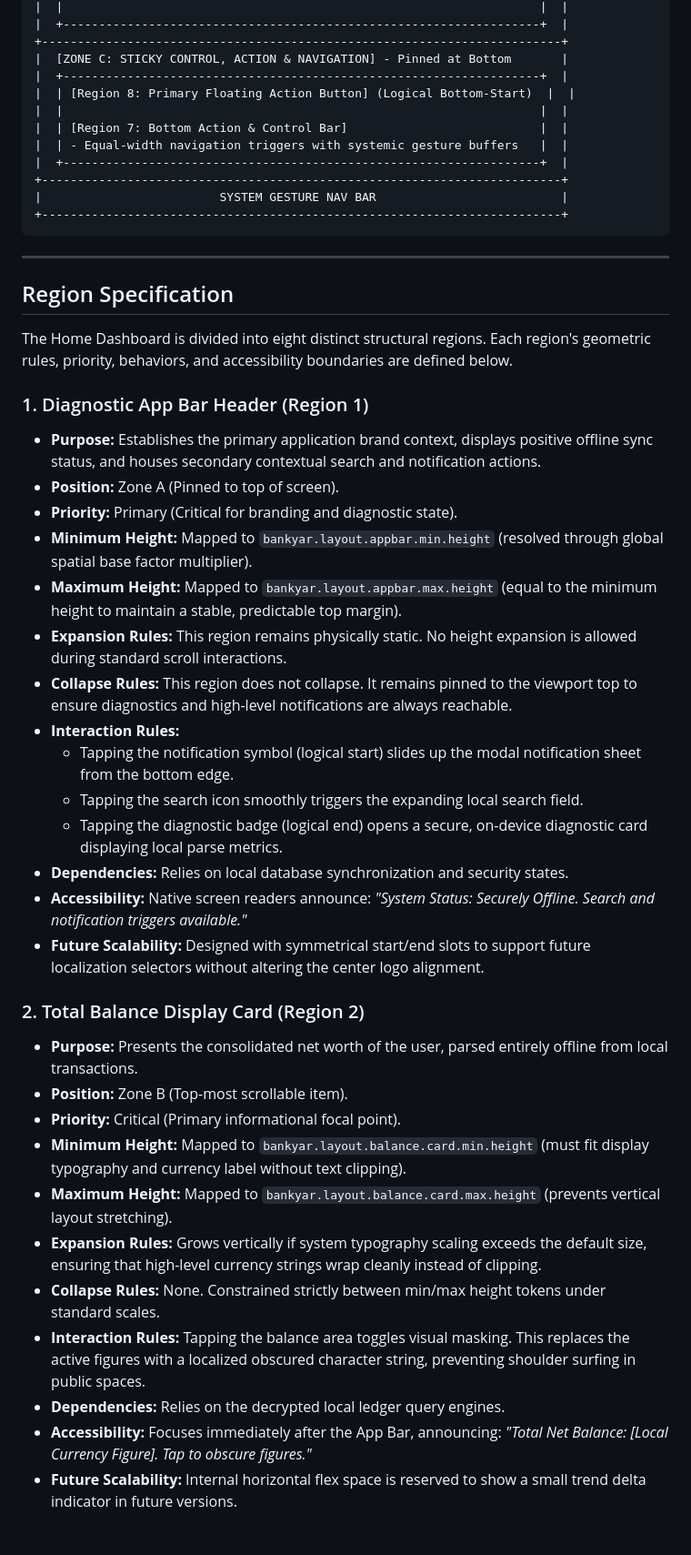
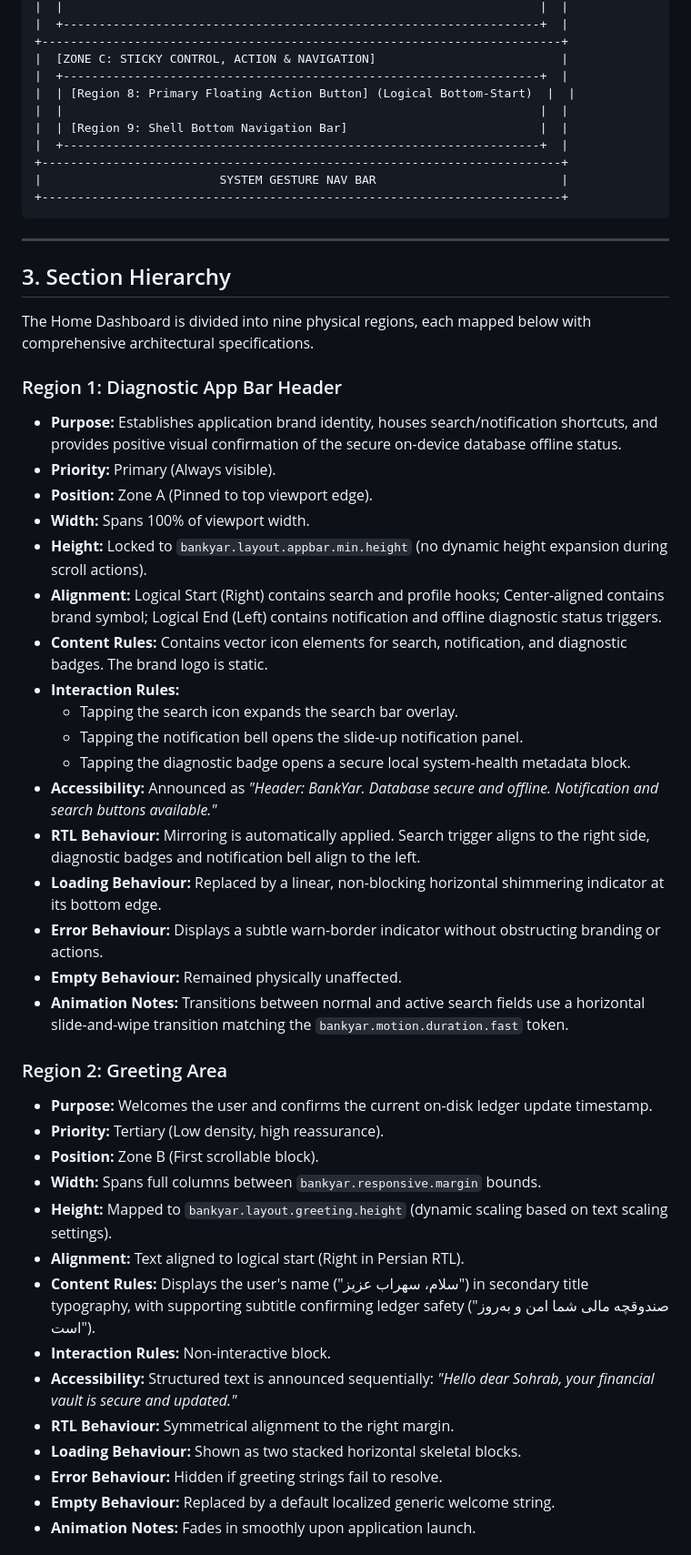
Before and after one commit to amirhossein-moloki/bankyar, a Markdown page: HOME_DASHBOARD_WIREFRAME_SPECIFICATION.md, the part around one of its changes. Shown at 91% size. GitHub-like rendering.

```diff
--- a/HOME_DASHBOARD_WIREFRAME_SPECIFICATION.md
+++ b/HOME_DASHBOARD_WIREFRAME_SPECIFICATION.md
@@ -55,12 +64,11 @@ The structural layout uses a deterministic three-zone vertical model that progre
 |  |                                                                   |  |
 |  +-------------------------------------------------------------------+  |
 +-------------------------------------------------------------------------+
-|  [ZONE C: STICKY CONTROL, ACTION & NAVIGATION] - Pinned at Bottom       |
+|  [ZONE C: STICKY CONTROL, ACTION & NAVIGATION]                          |
 |  +-------------------------------------------------------------------+  |
 |  | [Region 8: Primary Floating Action Button] (Logical Bottom-Start)  |  |
 |  |                                                                   |  |
-|  | [Region 7: Bottom Action & Control Bar]                           |  |
-|  | - Equal-width navigation triggers with systemic gesture buffers   |  |
+|  | [Region 9: Shell Bottom Navigation Bar]                           |  |
 |  +-------------------------------------------------------------------+  |
 +-------------------------------------------------------------------------+
 |                         SYSTEM GESTURE NAV BAR                          |
@@ -69,36 +77,42 @@ The structural layout uses a deterministic three-zone vertical model that progre
 
 ---
 
-## Region Specification
+## 3. Section Hierarchy
 
-The Home Dashboard is divided into eight distinct structural regions. Each region's geometric rules, priority, behaviors, and accessibility boundaries are defined below.
+The Home Dashboard is divided into nine physical regions, each mapped below with comprehensive architectural specifications.
 
-### 1. Diagnostic App Bar Header (Region 1)
-* **Purpose:** Establishes the primary application brand context, displays positive offline sync status, and houses secondary contextual search and notification actions.
-* **Position:** Zone A (Pinned to top of screen).
-* **Priority:** Primary (Critical for branding and diagnostic state).
-* **Minimum Height:** Mapped to `bankyar.layout.appbar.min.height` (resolved through global spatial base factor multiplier).
-* **Maximum Height:** Mapped to `bankyar.layout.appbar.max.height` (equal to the minimum height to maintain a stable, predictable top margin).
-* **Expansion Rules:** This region remains physically static. No height expansion is allowed during standard scroll interactions.
-* **Collapse Rules:** This region does not collapse. It remains pinned to the viewport top to ensure diagnostics and high-level notifications are always reachable.
-* **Interaction Rules:**
-  * Tapping the notification symbol (logical start) slides up the modal notification sheet from the bottom edge.
-  * Tapping the search icon smoothly triggers the expanding local search field.
-  * Tapping the diagnostic badge (logical end) opens a secure, on-device diagnostic card displaying local parse metrics.
-* **Dependencies:** Relies on local database synchronization and security states.
-* **Accessibility:** Native screen readers announce: *"System Status: Securely Offline. Search and notification triggers available."*
-* **Future Scalability:** Designed with symmetrical start/end slots to support future localization selectors without altering the center logo alignment.
+### Region 1: Diagnostic App Bar Header
+*   **Purpose:** Establishes application brand identity, houses search/notification shortcuts, and provides positive visual confirmation of the secure on-device database offline status.
+*   **Priority:** Primary (Always visible).
+*   **Position:** Zone A (Pinned to top viewport edge).
+*   **Width:** Spans 100% of viewport width.
+*   **Height:** Locked to `bankyar.layout.appbar.min.height` (no dynamic height expansion during scroll actions).
+*   **Alignment:** Logical Start (Right) contains search and profile hooks; Center-aligned contains brand symbol; Logical End (Left) contains notification and offline diagnostic status triggers.
+*   **Content Rules:** Contains vector icon elements for search, notification, and diagnostic badges. The brand logo is static.
+*   **Interaction Rules:**
+    *   Tapping the search icon expands the search bar overlay.
+    *   Tapping the notification bell opens the slide-up notification panel.
+    *   Tapping the diagnostic badge opens a secure local system-health metadata block.
+*   **Accessibility:** Announced as *"Header: BankYar. Database secure and offline. Notification and search buttons available."*
+*   **RTL Behaviour:** Mirroring is automatically applied. Search trigger aligns to the right side, diagnostic badges and notification bell align to the left.
+*   **Loading Behaviour:** Replaced by a linear, non-blocking horizontal shimmering indicator at its bottom edge.
+*   **Error Behaviour:** Displays a subtle warn-border indicator without obstructing branding or actions.
+*   **Empty Behaviour:** Remained physically unaffected.
+*   **Animation Notes:** Transitions between normal and active search fields use a horizontal slide-and-wipe transition matching the `bankyar.motion.duration.fast` token.
 
-### 2. Total Balance Display Card (Region 2)
-* **Purpose:** Presents the consolidated net worth of the user, parsed entirely offline from local transactions.
-* **Position:** Zone B (Top-most scrollable item).
-* **Priority:** Critical (Primary informational focal point).
-* **Minimum Height:** Mapped to `bankyar.layout.balance.card.min.height` (must fit display typography and currency label without text clipping).
-* **Maximum Height:** Mapped to `bankyar.layout.balance.card.max.height` (prevents vertical layout stretching).
-* **Expansion Rules:** Grows vertically if system typography scaling exceeds the default size, ensuring that high-level currency strings wrap cleanly instead of clipping.
-* **Collapse Rules:** None. Constrained strictly between min/max height tokens under standard scales.
-* **Interaction Rules:** Tapping the balance area toggles visual masking. This replaces the active figures with a localized obscured character string, preventing shoulder surfing in public spaces.
-* **Dependencies:** Relies on the decrypted local ledger query engines.
-* **Accessibility:** Focuses immediately after the App Bar, announcing: *"Total Net Balance: [Local Currency Figure]. Tap to obscure figures."*
-* **Future Scalability:** Internal horizontal flex space is reserved to show a small trend delta indicator in future versions.
+### Region 2: Greeting Area
+*   **Purpose:** Welcomes the user and confirms the current on-disk ledger update timestamp.
+*   **Priority:** Tertiary (Low density, high reassurance).
+*   **Position:** Zone B (First scrollable block).
+*   **Width:** Spans full columns between `bankyar.responsive.margin` bounds.
+*   **Height:** Mapped to `bankyar.layout.greeting.height` (dynamic scaling based on text scaling settings).
+*   **Alignment:** Text aligned to logical start (Right in Persian RTL).
+*   **Content Rules:** Displays the user's name ("سلام، سهراب عزیز") in secondary title typography, with supporting subtitle confirming ledger safety ("صندوقچه مالی شما امن و به‌روز است").
+*   **Interaction Rules:** Non-interactive block.
+*   **Accessibility:** Structured text is announced sequentially: *"Hello dear Sohrab, your financial vault is secure and updated."*
+*   **RTL Behaviour:** Symmetrical alignment to the right margin.
+*   **Loading Behaviour:** Shown as two stacked horizontal skeletal blocks.
+*   **Error Behaviour:** Hidden if greeting strings fail to resolve.
+*   **Empty Behaviour:** Replaced by a default localized generic welcome string.
+*   **Animation Notes:** Fades in smoothly upon application launch.
 
```
Also changed, not shown: other parts of HOME_DASHBOARD_WIREFRAME_SPECIFICATION.md (+250 -246 lines).
